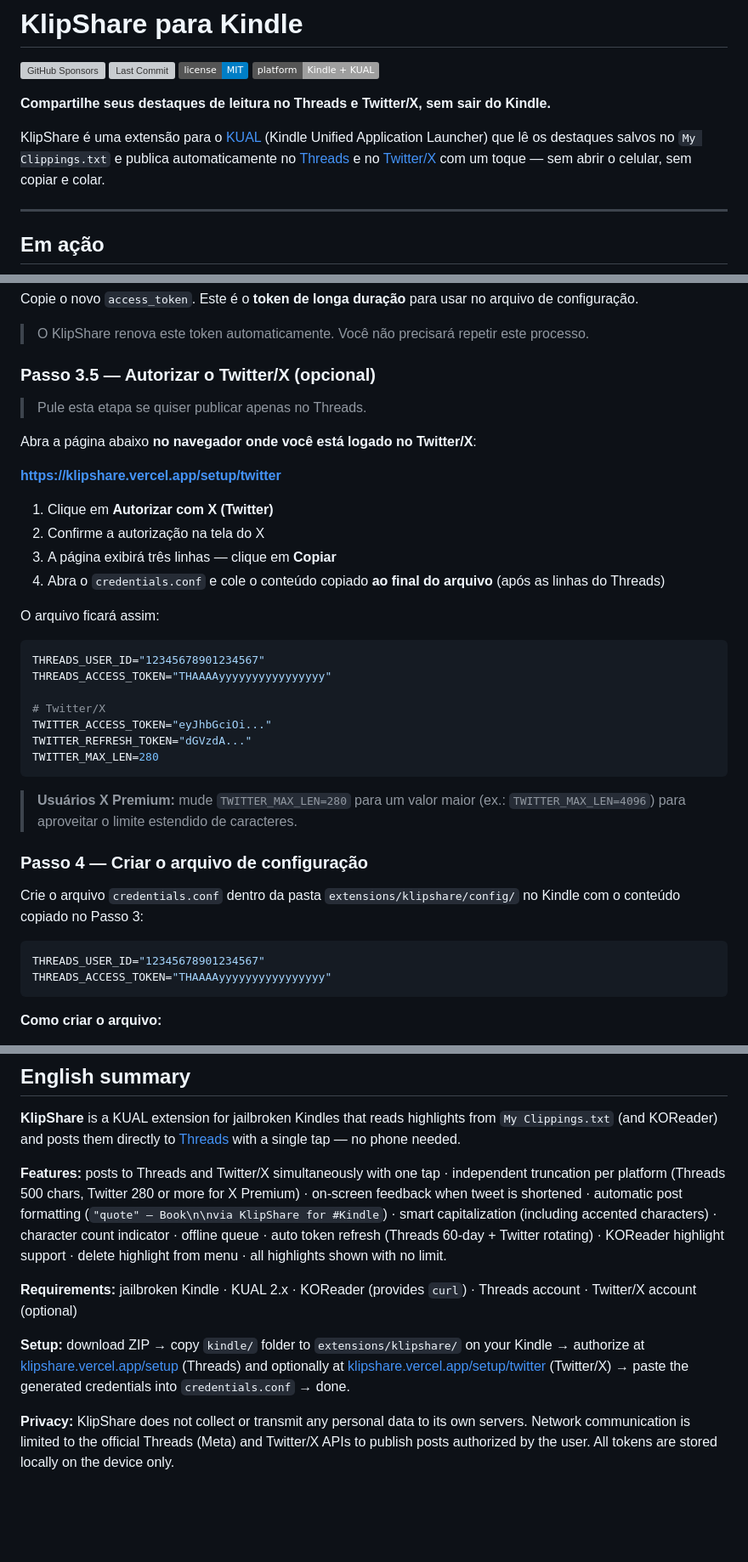
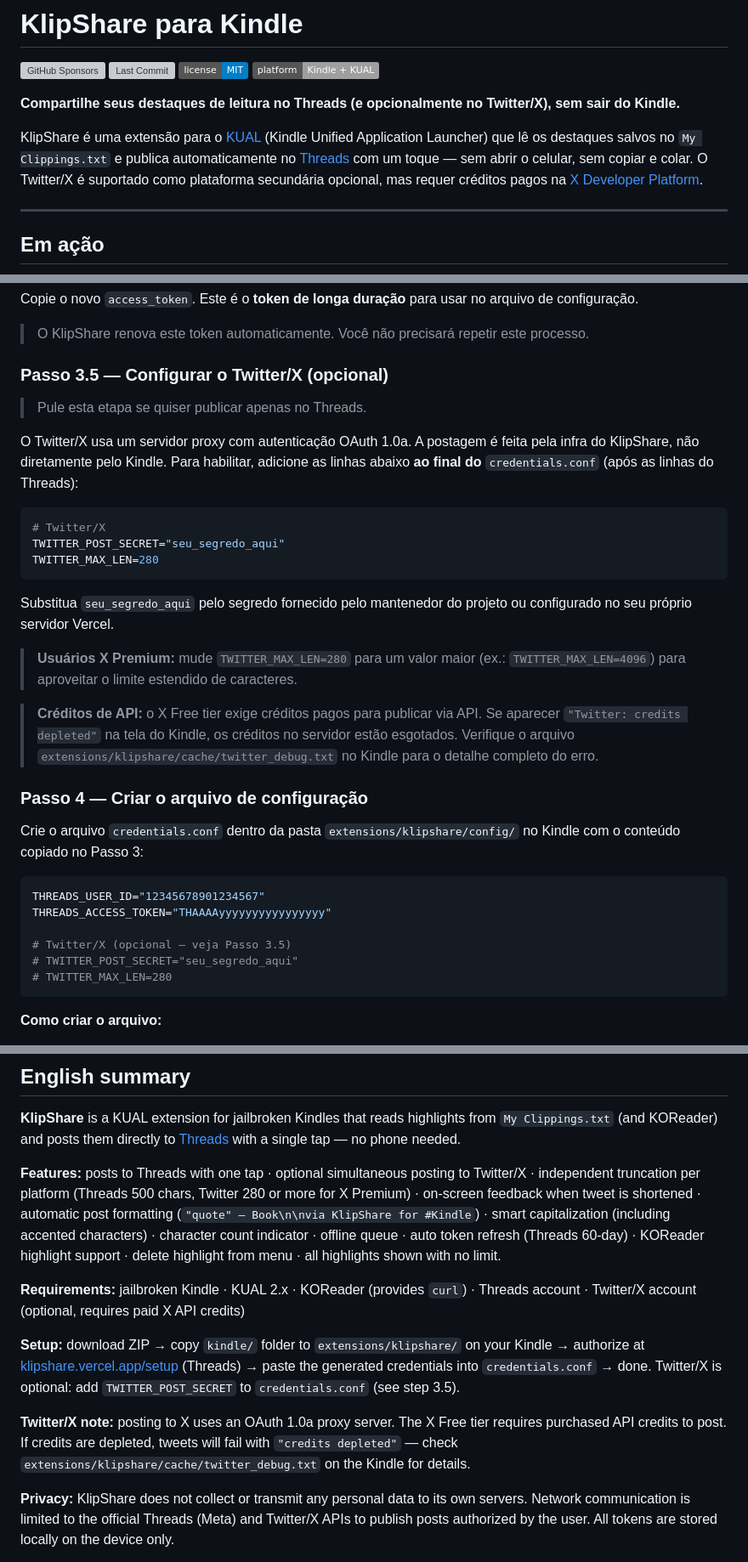
Before and after one commit to lordlobo1/KlipShare, a Markdown page: README.md, 3 parts joined by grey strips. Shown at 85% size. GitHub-like rendering; folded sections open; badges without logos; blank space fills up the shorter version; grey boxes are pictures that could not be loaded.

Commit message:
docs: atualiza README para arquitetura Twitter via OAuth 1.0a e créditos X API
Remove referências ao fluxo OAuth 2.0 do Twitter (klipshare.vercel.app/setup/twitter).
Documenta a nova abordagem: proxy Vercel com OAuth 1.0a e TWITTER_POST_SECRET.
Adiciona aviso sobre requisito de créditos pagos no X Free tier.
Atualiza credenciais de exemplo e tabela de problemas.

Co-Authored-By: Claude Sonnet 4.6 <noreply@anthropic.com>

````diff
--- a/README.md
+++ b/README.md
@@ -5,9 +5,9 @@
 [![License: MIT](https://img.shields.io/badge/license-MIT-blue)](LICENSE)
 [![Platform](https://img.shields.io/badge/platform-Kindle%20%2B%20KUAL-lightgrey)](https://www.mobileread.com/forums/showthread.php?t=203326)
 
-**Compartilhe seus destaques de leitura no Threads e Twitter/X, sem sair do Kindle.**
+**Compartilhe seus destaques de leitura no Threads (e opcionalmente no Twitter/X), sem sair do Kindle.**
 
-KlipShare é uma extensão para o [KUAL](https://www.mobileread.com/forums/showthread.php?t=203326) (Kindle Unified Application Launcher) que lê os destaques salvos no `My Clippings.txt` e publica automaticamente no [Threads](https://www.threads.net) e no [Twitter/X](https://x.com) com um toque — sem abrir o celular, sem copiar e colar.
+KlipShare é uma extensão para o [KUAL](https://www.mobileread.com/forums/showthread.php?t=203326) (Kindle Unified Application Launcher) que lê os destaques salvos no `My Clippings.txt` e publica automaticamente no [Threads](https://www.threads.net) com um toque — sem abrir o celular, sem copiar e colar. O Twitter/X é suportado como plataforma secundária opcional, mas requer créditos pagos na [X Developer Platform](https://developer.x.com).
 
 ---
 
@@ -244,32 +246,23 @@ Copie o novo `access_token`. Este é o **token de longa duração** para usar no
 
 </details>
 
-### Passo 3.5 — Autorizar o Twitter/X (opcional)
+### Passo 3.5 — Configurar o Twitter/X (opcional)
 
 > Pule esta etapa se quiser publicar apenas no Threads.
 
-Abra a página abaixo **no navegador onde você está logado no Twitter/X**:
-
-**[https://klipshare.vercel.app/setup/twitter](https://klipshare.vercel.app/setup/twitter)**
-
-1. Clique em **Autorizar com X (Twitter)**
-2. Confirme a autorização na tela do X
-3. A página exibirá três linhas — clique em **Copiar**
-4. Abra o `credentials.conf` e cole o conteúdo copiado **ao final do arquivo** (após as linhas do Threads)
-
-O arquivo ficará assim:
+O Twitter/X usa um servidor proxy com autenticação OAuth 1.0a. A postagem é feita pela infra do KlipShare, não diretamente pelo Kindle. Para habilitar, adicione as linhas abaixo **ao final do** `credentials.conf` (após as linhas do Threads):
 
 ```sh
-THREADS_USER_ID="12345678901234567"
-THREADS_ACCESS_TOKEN="THAAAAyyyyyyyyyyyyyyyy"
-
 # Twitter/X
-TWITTER_ACCESS_TOKEN="eyJhbGciOi..."
-TWITTER_REFRESH_TOKEN="dGVzdA..."
+TWITTER_POST_SECRET="seu_segredo_aqui"
 TWITTER_MAX_LEN=280
 ```
 
+Substitua `seu_segredo_aqui` pelo segredo fornecido pelo mantenedor do projeto ou configurado no seu próprio servidor Vercel.
+
 > **Usuários X Premium:** mude `TWITTER_MAX_LEN=280` para um valor maior (ex.: `TWITTER_MAX_LEN=4096`) para aproveitar o limite estendido de caracteres.
+
+> **Créditos de API:** o X Free tier exige créditos pagos para publicar via API. Se aparecer `"Twitter: credits depleted"` na tela do Kindle, os créditos no servidor estão esgotados. Verifique o arquivo `extensions/klipshare/cache/twitter_debug.txt` no Kindle para o detalhe completo do erro.
 
 ### Passo 4 — Criar o arquivo de configuração
 
@@ -278,6 +271,10 @@ Crie o arquivo `credentials.conf` dentro da pasta `extensions/klipshare/config/`
 ```sh
 THREADS_USER_ID="12345678901234567"
 THREADS_ACCESS_TOKEN="THAAAAyyyyyyyyyyyyyyyy"
+
+# Twitter/X (opcional — veja Passo 3.5)
+# TWITTER_POST_SECRET="seu_segredo_aqui"
+# TWITTER_MAX_LEN=280
 ```
 
 **Como criar o arquivo:**
@@ -382,11 +380,13 @@ MIT — livre para uso pessoal e distribuição.
 
 **KlipShare** is a KUAL extension for jailbroken Kindles that reads highlights from `My Clippings.txt` (and KOReader) and posts them directly to [Threads](https://www.threads.net) with a single tap — no phone needed.
 
-**Features:** posts to Threads and Twitter/X simultaneously with one tap · independent truncation per platform (Threads 500 chars, Twitter 280 or more for X Premium) · on-screen feedback when tweet is shortened · automatic post formatting (`"quote" — Book\n\nvia KlipShare for #Kindle`) · smart capitalization (including accented characters) · character count indicator · offline queue · auto token refresh (Threads 60-day + Twitter rotating) · KOReader highlight support · delete highlight from menu · all highlights shown with no limit.
+**Features:** posts to Threads with one tap · optional simultaneous posting to Twitter/X · independent truncation per platform (Threads 500 chars, Twitter 280 or more for X Premium) · on-screen feedback when tweet is shortened · automatic post formatting (`"quote" — Book\n\nvia KlipShare for #Kindle`) · smart capitalization (including accented characters) · character count indicator · offline queue · auto token refresh (Threads 60-day) · KOReader highlight support · delete highlight from menu · all highlights shown with no limit.
 
-**Requirements:** jailbroken Kindle · KUAL 2.x · KOReader (provides `curl`) · Threads account · Twitter/X account (optional)
+**Requirements:** jailbroken Kindle · KUAL 2.x · KOReader (provides `curl`) · Threads account · Twitter/X account (optional, requires paid X API credits)
 
-**Setup:** download ZIP → copy `kindle/` folder to `extensions/klipshare/` on your Kindle → authorize at [klipshare.vercel.app/setup](https://klipshare.vercel.app/setup) (Threads) and optionally at [klipshare.vercel.app/setup/twitter](https://klipshare.vercel.app/setup/twitter) (Twitter/X) → paste the generated credentials into `credentials.conf` → done.
+**Setup:** download ZIP → copy `kindle/` folder to `extensions/klipshare/` on your Kindle → authorize at [klipshare.vercel.app/setup](https://klipshare.vercel.app/setup) (Threads) → paste the generated credentials into `credentials.conf` → done. Twitter/X is optional: add `TWITTER_POST_SECRET` to `credentials.conf` (see step 3.5).
+
+**Twitter/X note:** posting to X uses an OAuth 1.0a proxy server. The X Free tier requires purchased API credits to post. If credits are depleted, tweets will fail with `"credits depleted"` — check `extensions/klipshare/cache/twitter_debug.txt` on the Kindle for details.
 
 **Privacy:** KlipShare does not collect or transmit any personal data to its own servers. Network communication is limited to the official Threads (Meta) and Twitter/X APIs to publish posts authorized by the user. All tokens are stored locally on the device only.
 
````
Also changed, not shown: other parts of README.md (+6 -3 lines).
